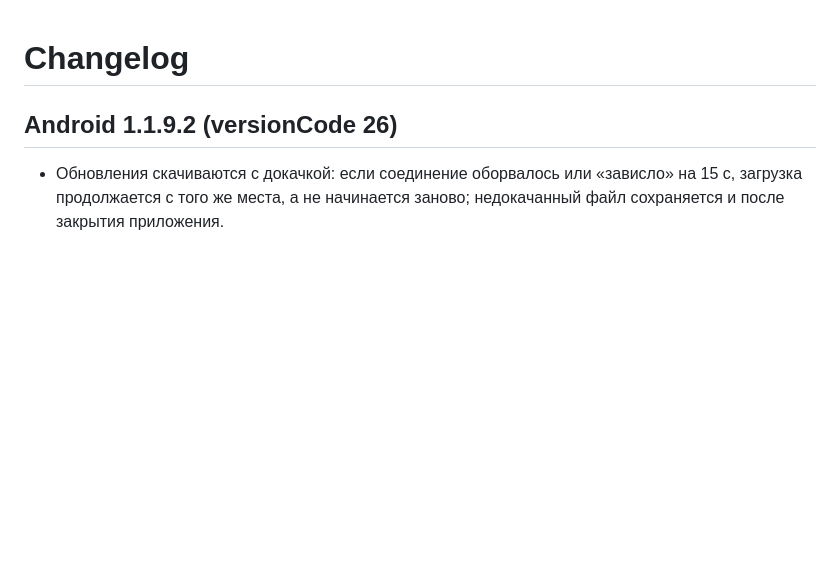
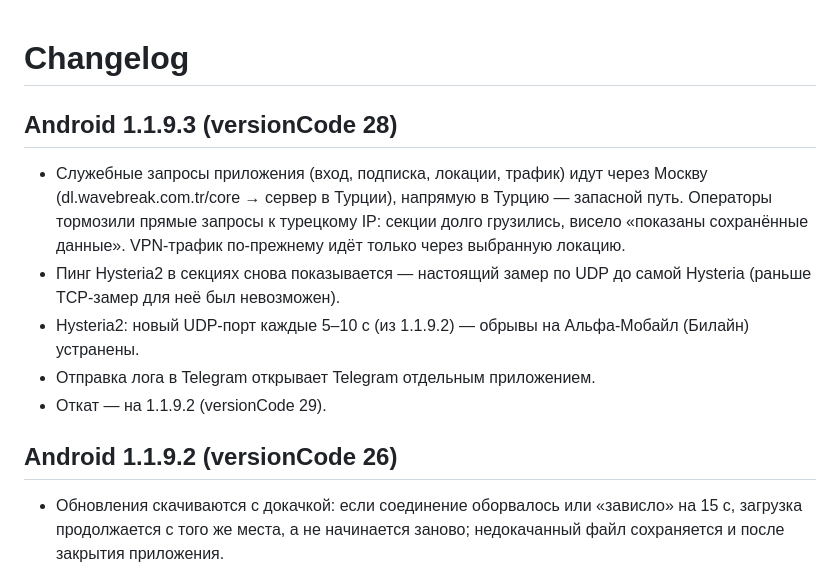
Before and after one commit to defloyder/wavebrake_project, a Markdown page: CHANGELOG.md, the part around the change. Rendered like a GitHub page; blank space fills up the shorter version.

Commit message:
Release Android 1.1.9.3 (versionCode 28), rollback to 1.1.9.2 (29)
Co-Authored-By: Claude Opus 5.5 <noreply@anthropic.com>

```diff
--- a/CHANGELOG.md
+++ b/CHANGELOG.md
@@ -1,4 +1,12 @@
 # Changelog
+
+## Android 1.1.9.3 (versionCode 28)
+
+- Служебные запросы приложения (вход, подписка, локации, трафик) идут через Москву (dl.wavebreak.com.tr/core → сервер в Турции), напрямую в Турцию — запасной путь. Операторы тормозили прямые запросы к турецкому IP: секции долго грузились, висело «показаны сохранённые данные». VPN-трафик по-прежнему идёт только через выбранную локацию.
+- Пинг Hysteria2 в секциях снова показывается — настоящий замер по UDP до самой Hysteria (раньше TCP-замер для неё был невозможен).
+- Hysteria2: новый UDP-порт каждые 5–10 с (из 1.1.9.2) — обрывы на Альфа-Мобайл (Билайн) устранены.
+- Отправка лога в Telegram открывает Telegram отдельным приложением.
+- Откат — на 1.1.9.2 (versionCode 29).
 
 ## Android 1.1.9.2 (versionCode 26)
 
```
